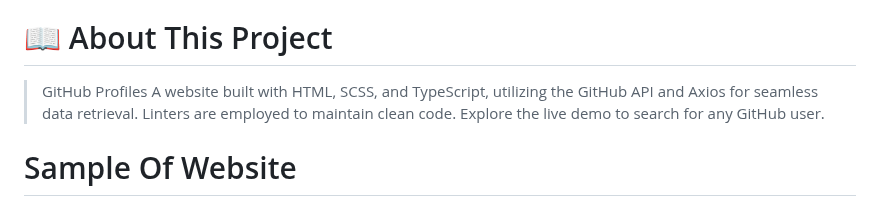
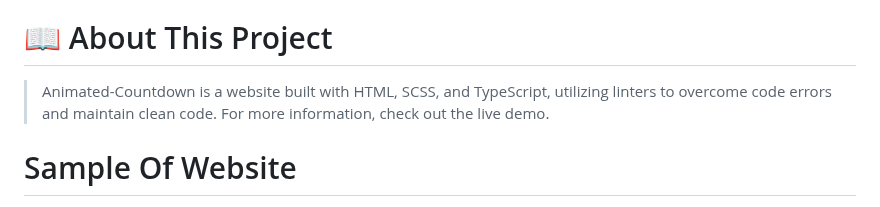
Before and after one commit to Ameer2000Mzori/Animated-Countdown, a Markdown page: README.md, the part around the change. Drawn GitHub-style.

Commit message:
added new text to readme file

```diff
--- a/README.md
+++ b/README.md
@@ -18,7 +18,7 @@
 
 # 📖 About This Project <a name="about-project"></a>
 
-> GitHub Profiles A website built with HTML, SCSS, and TypeScript, utilizing the GitHub API and Axios for seamless data retrieval. Linters are employed to maintain clean code. Explore the live demo to search for any GitHub user.
+> Animated-Countdown is a website built with HTML, SCSS, and TypeScript, utilizing linters to overcome code errors and maintain clean code. For more information, check out the live demo.
 
 # Sample Of Website <a name="Sample-Of-Website"></a>
 
```
